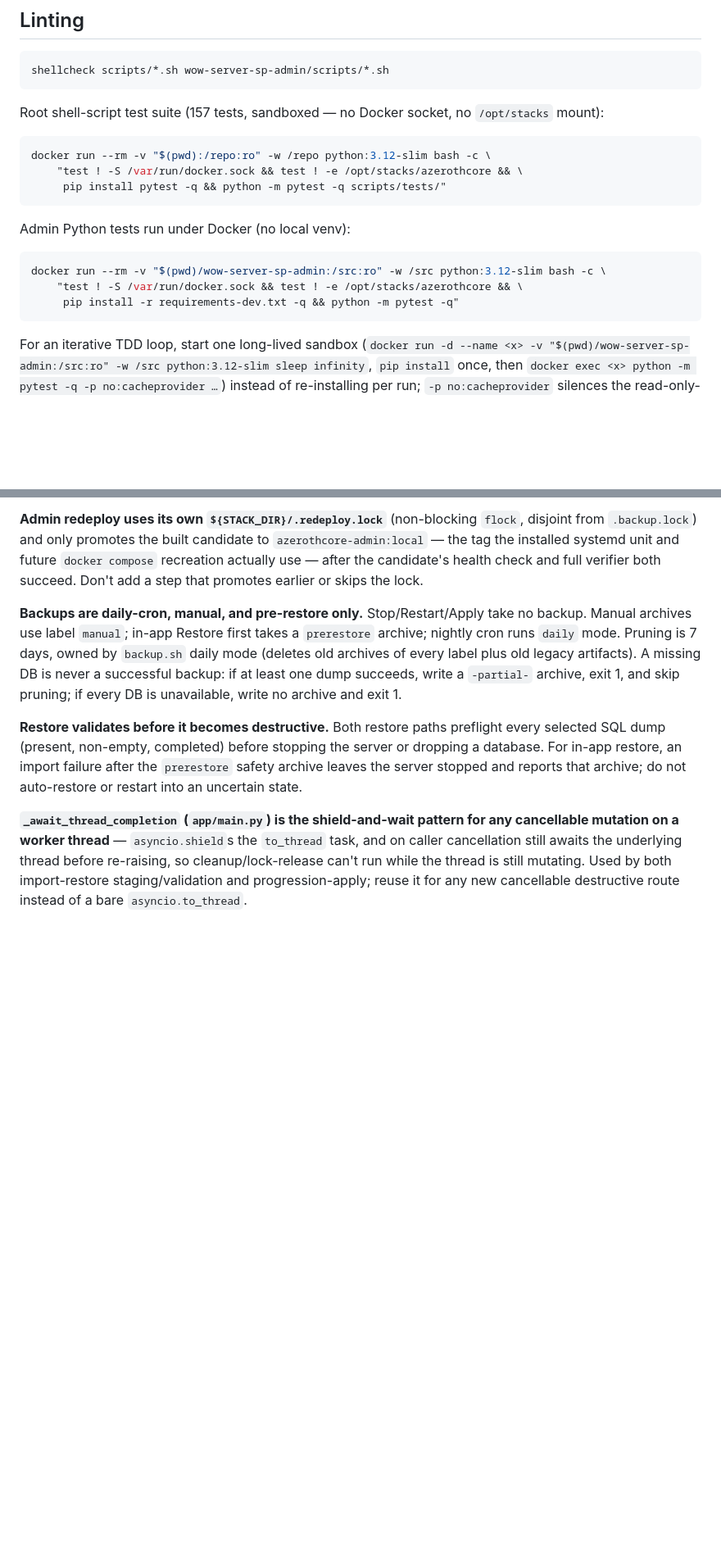
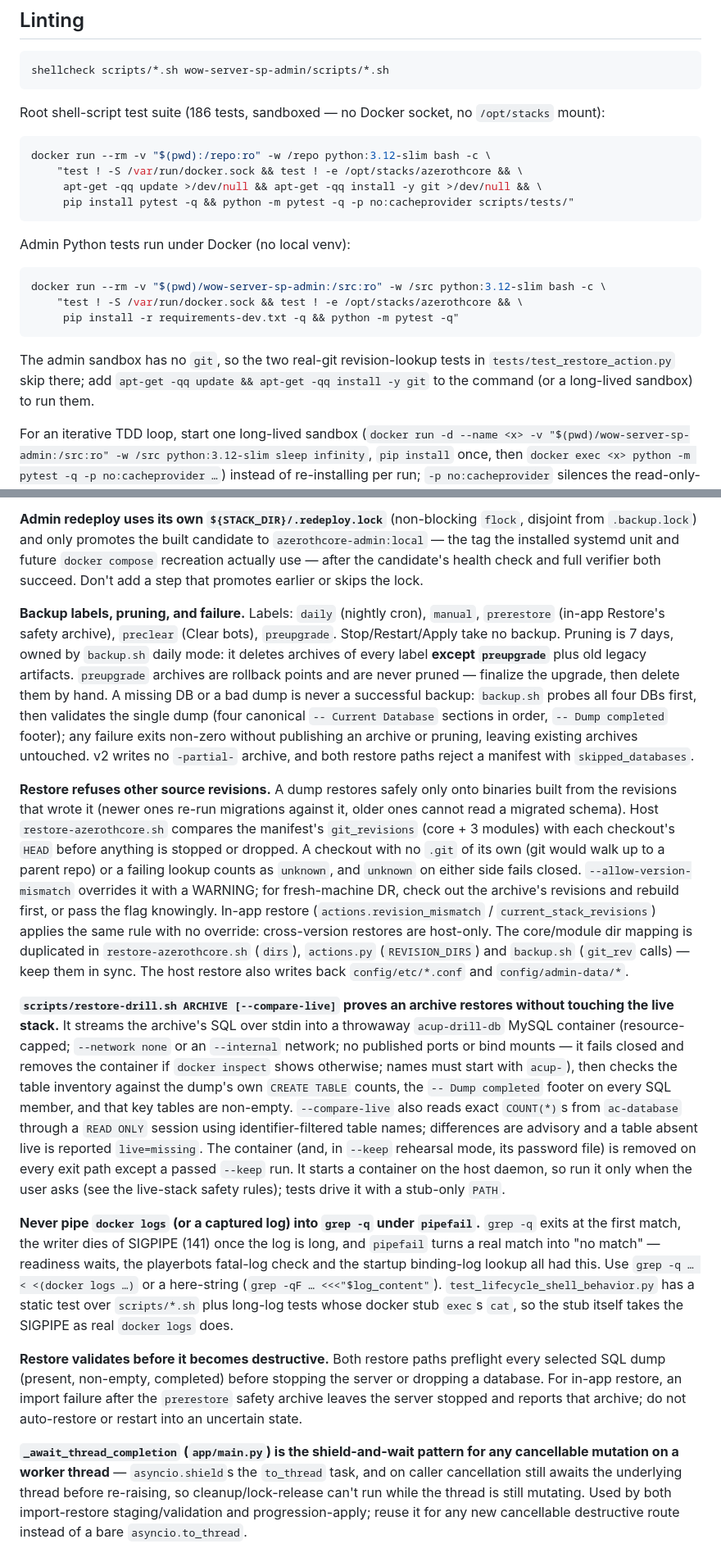
Before and after one commit to ziwdon/wow-server-sp, a Markdown page: CLAUDE.md, 2 parts joined by grey strips. Shown at 82% size. Drawn GitHub-style; blank space fills up the shorter version.

Commit message:
docs: backup/restore hardening facts in CLAUDE.md and gamemaster refs
Document the Part A behaviour: backup labels and the never-pruned preupgrade
archive, what archives and manifests now hold, failure semantics (no partial
archives), the source-revision restore guard and --allow-version-mismatch,
restore-drill.sh, the deployed backup.sh check, the SIGPIPE rule for log
greps, and the git-installing root test command with the current test count.

Co-Authored-By: Claude Opus 5.5 <noreply@anthropic.com>
Claude-Session: https://claude.ai/code/session_01URJtVDG6cMSffXyKPmNM7m

````diff
--- a/CLAUDE.md
+++ b/CLAUDE.md
@@ -54,12 +54,13 @@ can remove, stop, restart, or reconfigure services:
 shellcheck scripts/*.sh wow-server-sp-admin/scripts/*.sh
 ```
 
-Root shell-script test suite (157 tests, sandboxed — no Docker socket, no `/opt/stacks` mount):
+Root shell-script test suite (186 tests, sandboxed — no Docker socket, no `/opt/stacks` mount):
 
 ```bash
 docker run --rm -v "$(pwd):/repo:ro" -w /repo python:3.12-slim bash -c \
     "test ! -S /var/run/docker.sock && test ! -e /opt/stacks/azerothcore && \
-     pip install pytest -q && python -m pytest -q scripts/tests/"
+     apt-get -qq update >/dev/null && apt-get -qq install -y git >/dev/null && \
+     pip install pytest -q && python -m pytest -q -p no:cacheprovider scripts/tests/"
 ```
 
 Admin Python tests run under Docker (no local venv):
@@ -69,6 +70,8 @@ docker run --rm -v "$(pwd)/wow-server-sp-admin:/src:ro" -w /src python:3.12-slim
     "test ! -S /var/run/docker.sock && test ! -e /opt/stacks/azerothcore && \
      pip install -r requirements-dev.txt -q && python -m pytest -q"
 ```
+
+The admin sandbox has no `git`, so the two real-git revision-lookup tests in `tests/test_restore_action.py` skip there; add `apt-get -qq update && apt-get -qq install -y git` to the command (or a long-lived sandbox) to run them.
 
 For an iterative TDD loop, start one long-lived sandbox (`docker run -d --name <x> -v "$(pwd)/wow-server-sp-admin:/src:ro" -w /src python:3.12-slim sleep infinity`, `pip install` once, then `docker exec <x> python -m pytest -q -p no:cacheprovider …`) instead of re-installing per run; `-p no:cacheprovider` silences the read-only-mount cache warnings. For a visual check of a template change, run uvicorn + `playwright` (`pip install playwright && playwright install --with-deps chromium`) inside a second sandbox container with the port published on `127.0.0.1` only, `init_state()` pointed at `/tmp` fixtures, and screenshot at 1400px and 390px. Neither container may mount `/var/run/docker.sock` or `/opt/stacks`; `docker rm -f` both when done and re-check `docker ps` for the `ac-*`/`azerothcore-admin` containers.
 
@@ -245,7 +249,13 @@ Invariants of `wow-server-sp-admin/` to know before touching admin code — or b
 
 **Admin redeploy uses its own `${STACK_DIR}/.redeploy.lock`** (non-blocking `flock`, disjoint from `.backup.lock`) and only promotes the built candidate to `azerothcore-admin:local` — the tag the installed systemd unit and future `docker compose` recreation actually use — after the candidate's health check and full verifier both succeed. Don't add a step that promotes earlier or skips the lock.
 
-**Backups are daily-cron, manual, and pre-restore only.** Stop/Restart/Apply take no backup. Manual archives use label `manual`; in-app Restore first takes a `prerestore` archive; nightly cron runs `daily` mode. Pruning is 7 days, owned by `backup.sh` daily mode (deletes old archives of every label plus old legacy artifacts). A missing DB is never a successful backup: if at least one dump succeeds, write a `-partial-` archive, exit 1, and skip pruning; if every DB is unavailable, write no archive and exit 1.
+**Backup labels, pruning, and failure.** Labels: `daily` (nightly cron), `manual`, `prerestore` (in-app Restore's safety archive), `preclear` (Clear bots), `preupgrade`. Stop/Restart/Apply take no backup. Pruning is 7 days, owned by `backup.sh` daily mode: it deletes archives of every label **except `preupgrade`** plus old legacy artifacts. `preupgrade` archives are rollback points and are never pruned — finalize the upgrade, then delete them by hand. A missing DB or a bad dump is never a successful backup: `backup.sh` probes all four DBs first, then validates the single dump (four canonical `-- Current Database` sections in order, `-- Dump completed` footer); any failure exits non-zero without publishing an archive or pruning, leaving existing archives untouched. v2 writes no `-partial-` archive, and both restore paths reject a manifest with `skipped_databases`.
+
+**Restore refuses other source revisions.** A dump restores safely only onto binaries built from the revisions that wrote it (newer ones re-run migrations against it, older ones cannot read a migrated schema). Host `restore-azerothcore.sh` compares the manifest's `git_revisions` (core + 3 modules) with each checkout's `HEAD` before anything is stopped or dropped. A checkout with no `.git` of its own (git would walk up to a parent repo) or a failing lookup counts as `unknown`, and `unknown` on either side fails closed. `--allow-version-mismatch` overrides it with a WARNING; for fresh-machine DR, check out the archive's revisions and rebuild first, or pass the flag knowingly. In-app restore (`actions.revision_mismatch` / `current_stack_revisions`) applies the same rule with no override: cross-version restores are host-only. The core/module dir mapping is duplicated in `restore-azerothcore.sh` (`dirs`), `actions.py` (`REVISION_DIRS`) and `backup.sh` (`git_rev` calls) — keep them in sync. The host restore also writes back `config/etc/*.conf` and `config/admin-data/*`.
+
+**`scripts/restore-drill.sh ARCHIVE [--compare-live]` proves an archive restores without touching the live stack.** It streams the archive's SQL over stdin into a throwaway `acup-drill-db` MySQL container (resource-capped; `--network none` or an `--internal` network; no published ports or bind mounts — it fails closed and removes the container if `docker inspect` shows otherwise; names must start with `acup-`), then checks the table inventory against the dump's own `CREATE TABLE` counts, the `-- Dump completed` footer on every SQL member, and that key tables are non-empty. `--compare-live` also reads exact `COUNT(*)`s from `ac-database` through a `READ ONLY` session using identifier-filtered table names; differences are advisory and a table absent live is reported `live=missing`. The container (and, in `--keep` rehearsal mode, its password file) is removed on every exit path except a passed `--keep` run. It starts a container on the host daemon, so run it only when the user asks (see the live-stack safety rules); tests drive it with a stub-only `PATH`.
+
+**Never pipe `docker logs` (or a captured log) into `grep -q` under `pipefail`.** `grep -q` exits at the first match, the writer dies of SIGPIPE (141) once the log is long, and `pipefail` turns a real match into "no match" — readiness waits, the playerbots fatal-log check and the startup binding-log lookup all had this. Use `grep -q … < <(docker logs …)` or a here-string (`grep -qF … <<<"$log_content"`). `test_lifecycle_shell_behavior.py` has a static test over `scripts/*.sh` plus long-log tests whose docker stub `exec`s `cat`, so the stub itself takes the SIGPIPE as real `docker logs` does.
 
 **Restore validates before it becomes destructive.** Both restore paths preflight every selected SQL dump (present, non-empty, completed) before stopping the server or dropping a database. For in-app restore, an import failure after the `prerestore` safety archive leaves the server stopped and reports that archive; do not auto-restore or restart into an uncertain state.
 
````
Also changed, not shown: other parts of CLAUDE.md (+3 -2 lines), 2 other files.
